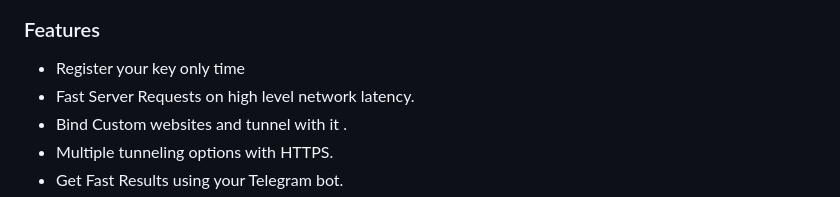
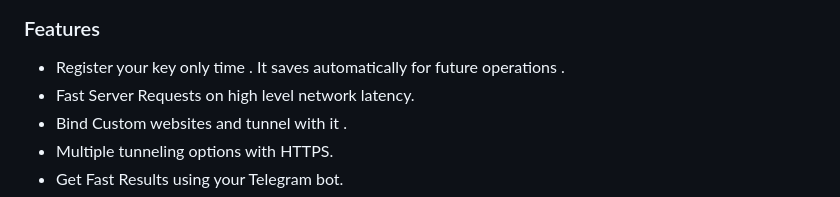
Before and after one commit to Whitecat18/Javahexor, a Markdown page: README.md, the part around the change. Rendered like a GitHub page.

Commit message:
Javahexor Update 3.0

```diff
--- a/README.md
+++ b/README.md
@@ -10,7 +10,7 @@
 
 ### Features
 
-* Register your key only time
+* Register your key only time . It saves automatically for future operations .
 * Fast Server Requests on high level network latency.
 * Bind Custom websites and tunnel with it .
 * Multiple tunneling options with HTTPS.
```
